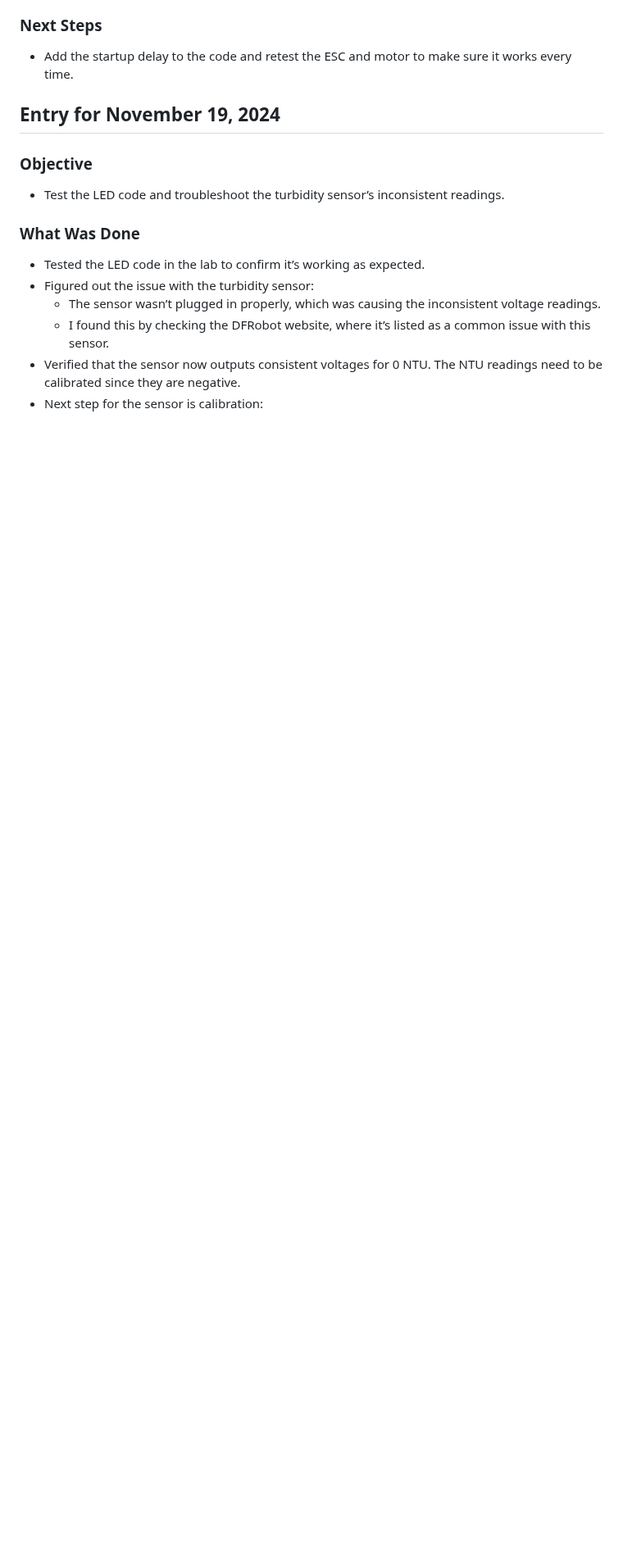
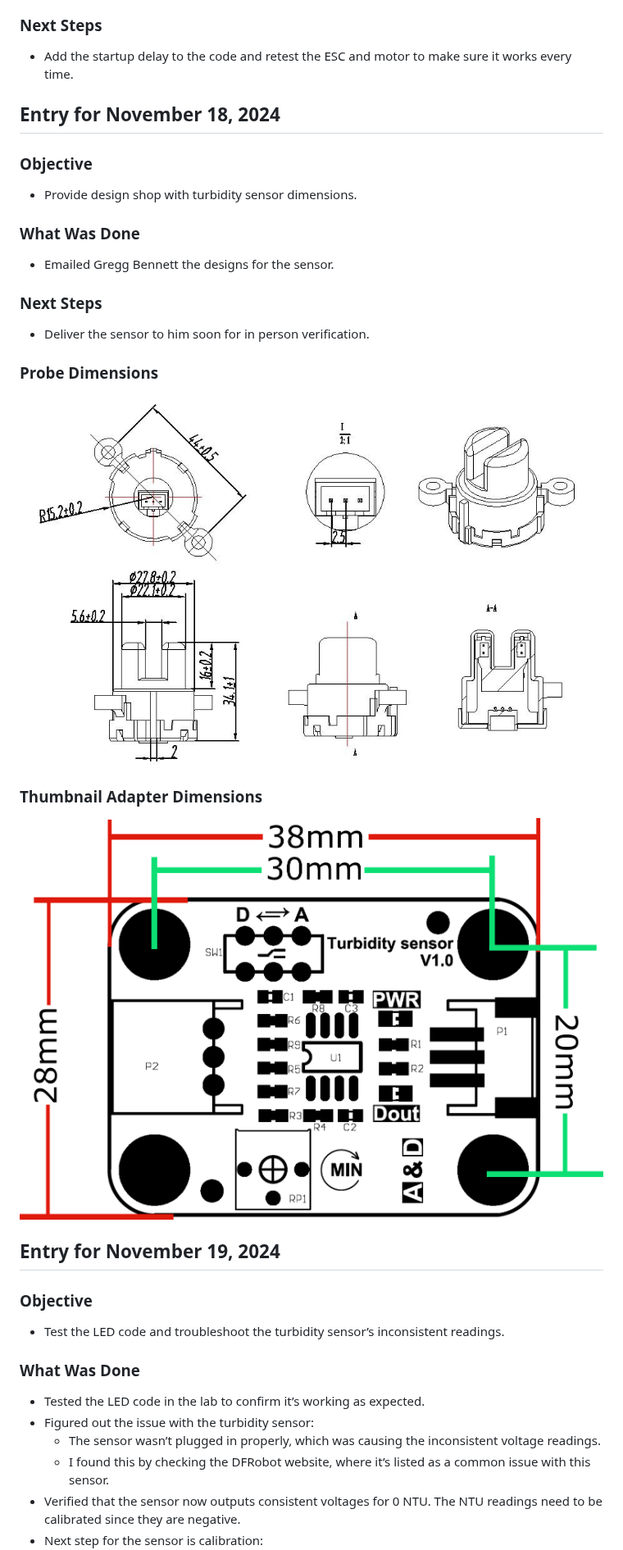
Before and after one commit to DylanBaut/Autonomous_Water_Skimmer, a Markdown page: Notebooks/Zachary/README.md, the part around one of its changes. Shown at 82% size. Drawn GitHub-style; blank space fills up the shorter version.

Commit message:
Completed Zachary's Journal

```diff
--- a/Notebooks/Zachary/README.md
+++ b/Notebooks/Zachary/README.md
@@ -531,6 +527,22 @@
 - Add the startup delay to the code and retest the ESC and motor to make sure it works every time.
 
 
+## Entry for November 18, 2024
+
+### Objective
+- Provide design shop with turbidity sensor dimensions.
+
+### What Was Done
+- Emailed Gregg Bennett the designs for the sensor.
+
+### Next Steps
+- Deliver the sensor to him soon for in person verification.
+
+### Probe Dimensions
+![Probe Dimensions](../../Pictures/Probe_Dimension.png)
+
+### Thumbnail Adapter Dimensions
+![Thumbnail Adapter Dimensions](../../Pictures/thumbnail_Adapter_Dimension.png)
 
 ## Entry for November 19, 2024
 
```
Also changed, not shown: other parts of Notebooks/Zachary/README.md (+6 -11 lines).
